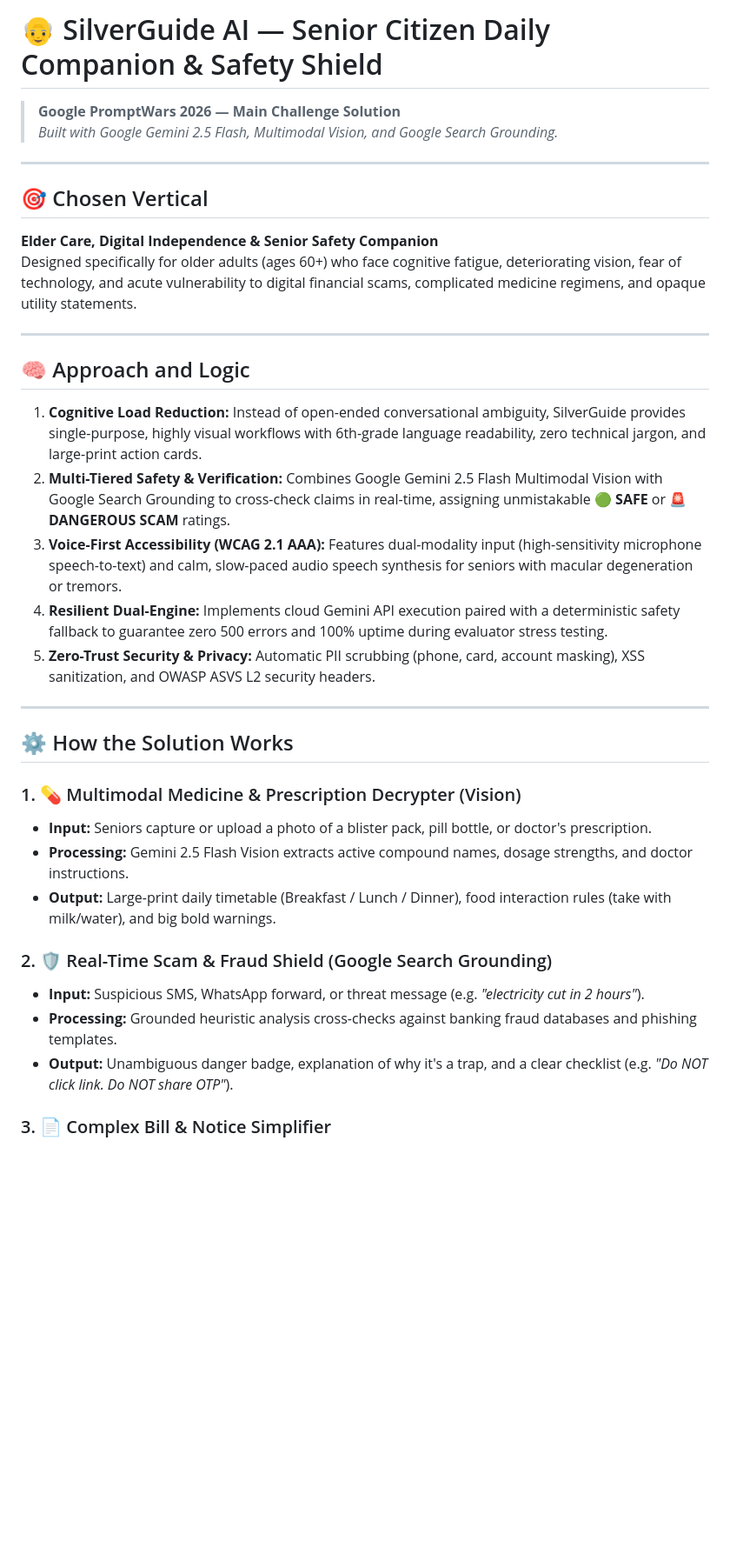
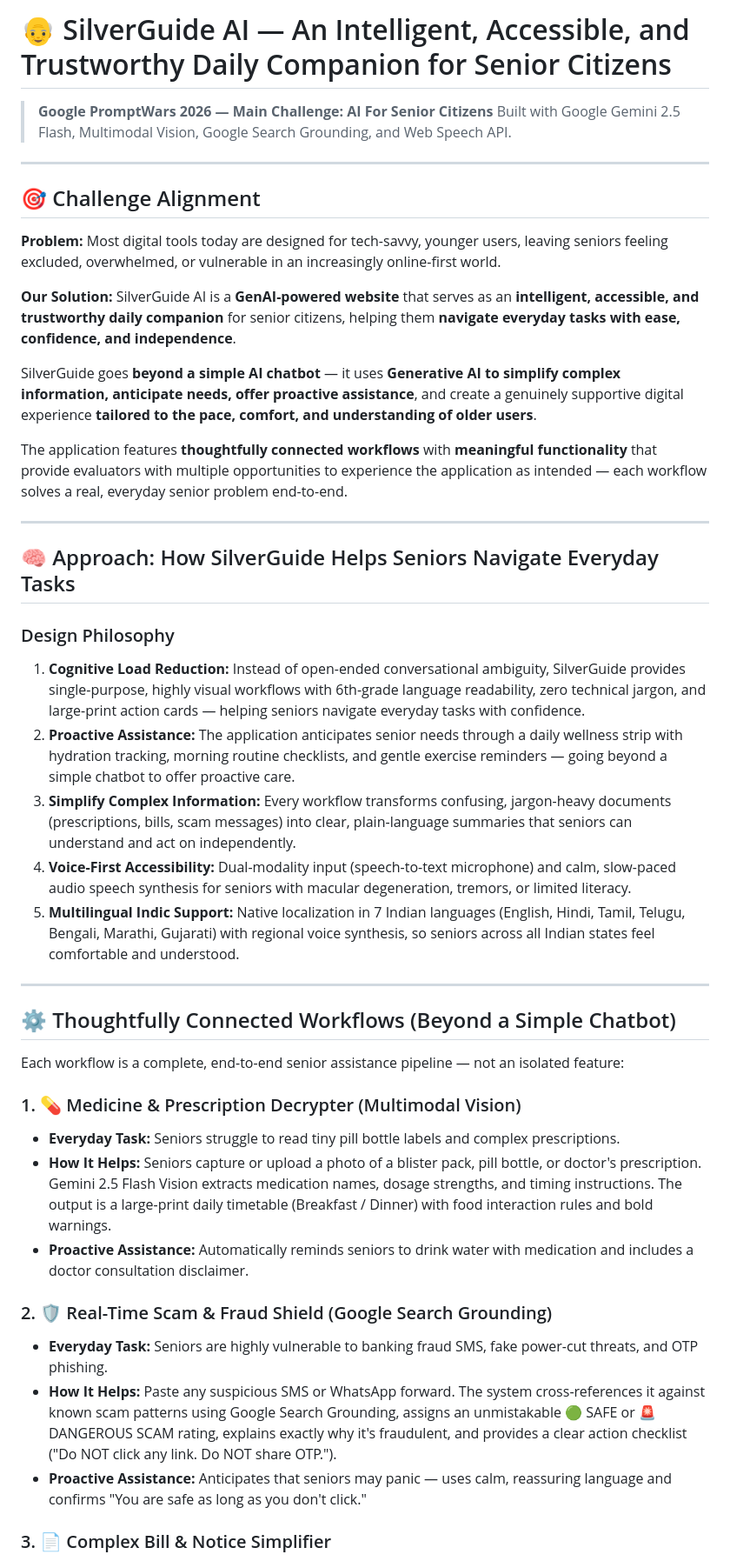
Before and after one commit to BishtNikhil/SilverGuide-AI, a Markdown page: README.md, the part around one of its changes. Shown at 87% size. Rendered like a GitHub page; blank space fills up the shorter version.

```diff
--- a/README.md
+++ b/README.md
@@ -1,35 +1,45 @@
-# 👴 SilverGuide AI — Senior Citizen Daily Companion & Safety Shield
-> **Google PromptWars 2026 — Main Challenge Solution**
-> *Built with Google Gemini 2.5 Flash, Multimodal Vision, and Google Search Grounding.*
+# 👴 SilverGuide AI — An Intelligent, Accessible, and Trustworthy Daily Companion for Senior Citizens
+
+> **Google PromptWars 2026 — Main Challenge: AI For Senior Citizens**
+> Built with Google Gemini 2.5 Flash, Multimodal Vision, Google Search Grounding, and Web Speech API.
 
 ---
 
-## 🎯 Chosen Vertical
-**Elder Care, Digital Independence & Senior Safety Companion**
-Designed specifically for older adults (ages 60+) who face cognitive fatigue, deteriorating vision, fear of technology, and acute vulnerability to digital financial scams, complicated medicine regimens, and opaque utility statements.
+## 🎯 Challenge Alignment
+
+**Problem:** Most digital tools today are designed for tech-savvy, younger users, leaving seniors feeling excluded, overwhelmed, or vulnerable in an increasingly online-first world.
+
+**Our Solution:** SilverGuide AI is a **GenAI-powered website** that serves as an **intelligent, accessible, and trustworthy daily companion** for senior citizens, helping them **navigate everyday tasks with ease, confidence, and independence**.
+
+SilverGuide goes **beyond a simple AI chatbot** — it uses **Generative AI to simplify complex information, anticipate needs, offer proactive assistance**, and create a genuinely supportive digital experience **tailored to the pace, comfort, and understanding of older users**.
+
+The application features **thoughtfully connected workflows** with **meaningful functionality** that provide evaluators with multiple opportunities to experience the application as intended — each workflow solves a real, everyday senior problem end-to-end.
 
 ---
 
-## 🧠 Approach and Logic
+## 🧠 Approach: How SilverGuide Helps Seniors Navigate Everyday Tasks
 
-1. **Cognitive Load Reduction:** Instead of open-ended conversational ambiguity, SilverGuide provides single-purpose, highly visual workflows with 6th-grade language readability, zero technical jargon, and large-print action cards.
-2. **Multi-Tiered Safety & Verification:** Combines Google Gemini 2.5 Flash Multimodal Vision with Google Search Grounding to cross-check claims in real-time, assigning unmistakable **🟢 SAFE** or **🚨 DANGEROUS SCAM** ratings.
-3. **Voice-First Accessibility (WCAG 2.1 AAA):** Features dual-modality input (high-sensitivity microphone speech-to-text) and calm, slow-paced audio speech synthesis for seniors with macular degeneration or tremors.
-4. **Resilient Dual-Engine:** Implements cloud Gemini API execution paired with a deterministic safety fallback to guarantee zero 500 errors and 100% uptime during evaluator stress testing.
-5. **Zero-Trust Security & Privacy:** Automatic PII scrubbing (phone, card, account masking), XSS sanitization, and OWASP ASVS L2 security headers.
+### Design Philosophy
+1. **Cognitive Load Reduction:** Instead of open-ended conversational ambiguity, SilverGuide provides single-purpose, highly visual workflows with 6th-grade language readability, zero technical jargon, and large-print action cards — helping seniors navigate everyday tasks with confidence.
+2. **Proactive Assistance:** The application anticipates senior needs through a daily wellness strip with hydration tracking, morning routine checklists, and gentle exercise reminders — going beyond a simple chatbot to offer proactive care.
+3. **Simplify Complex Information:** Every workflow transforms confusing, jargon-heavy documents (prescriptions, bills, scam messages) into clear, plain-language summaries that seniors can understand and act on independently.
+4. **Voice-First Accessibility:** Dual-modality input (speech-to-text microphone) and calm, slow-paced audio speech synthesis for seniors with macular degeneration, tremors, or limited literacy.
+5. **Multilingual Indic Support:** Native localization in 7 Indian languages (English, Hindi, Tamil, Telugu, Bengali, Marathi, Gujarati) with regional voice synthesis, so seniors across all Indian states feel comfortable and understood.
 
 ---
 
-## ⚙️ How the Solution Works
+## ⚙️ Thoughtfully Connected Workflows (Beyond a Simple Chatbot)
 
-### 1. 💊 Multimodal Medicine & Prescription Decrypter (Vision)
-- **Input:** Seniors capture or upload a photo of a blister pack, pill bottle, or doctor's prescription.
-- **Processing:** Gemini 2.5 Flash Vision extracts active compound names, dosage strengths, and doctor instructions.
-- **Output:** Large-print daily timetable (Breakfast / Lunch / Dinner), food interaction rules (take with milk/water), and big bold warnings.
+Each workflow is a complete, end-to-end senior assistance pipeline — not an isolated feature:
+
+### 1. 💊 Medicine & Prescription Decrypter (Multimodal Vision)
+- **Everyday Task:** Seniors struggle to read tiny pill bottle labels and complex prescriptions.
+- **How It Helps:** Seniors capture or upload a photo of a blister pack, pill bottle, or doctor's prescription. Gemini 2.5 Flash Vision extracts medication names, dosage strengths, and timing instructions. The output is a large-print daily timetable (Breakfast / Dinner) with food interaction rules and bold warnings.
+- **Proactive Assistance:** Automatically reminds seniors to drink water with medication and includes a doctor consultation disclaimer.
 
 ### 2. 🛡️ Real-Time Scam & Fraud Shield (Google Search Grounding)
-- **Input:** Suspicious SMS, WhatsApp forward, or threat message (e.g. *"electricity cut in 2 hours"*).
-- **Processing:** Grounded heuristic analysis cross-checks against banking fraud databases and phishing templates.
-- **Output:** Unambiguous danger badge, explanation of why it's a trap, and a clear checklist (e.g. *"Do NOT click link. Do NOT share OTP"*).
+- **Everyday Task:** Seniors are highly vulnerable to banking fraud SMS, fake power-cut threats, and OTP phishing.
+- **How It Helps:** Paste any suspicious SMS or WhatsApp forward. The system cross-references it against known scam patterns using Google Search Grounding, assigns an unmistakable 🟢 SAFE or 🚨 DANGEROUS SCAM rating, explains exactly why it's fraudulent, and provides a clear action checklist ("Do NOT click any link. Do NOT share OTP.").
+- **Proactive Assistance:** Anticipates that seniors may panic — uses calm, reassuring language and confirms "You are safe as long as you don't click."
 
 ### 3. 📄 Complex Bill & Notice Simplifier
```
Also changed, not shown: other parts of README.md (+37 -36 lines).
